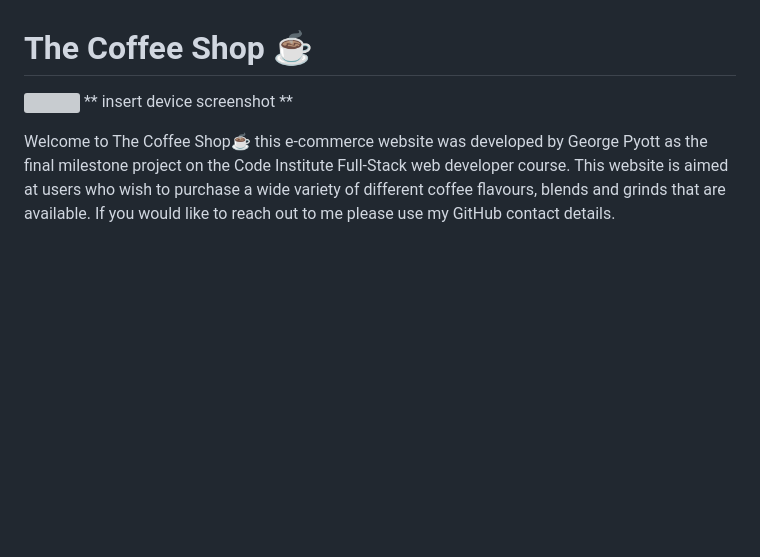
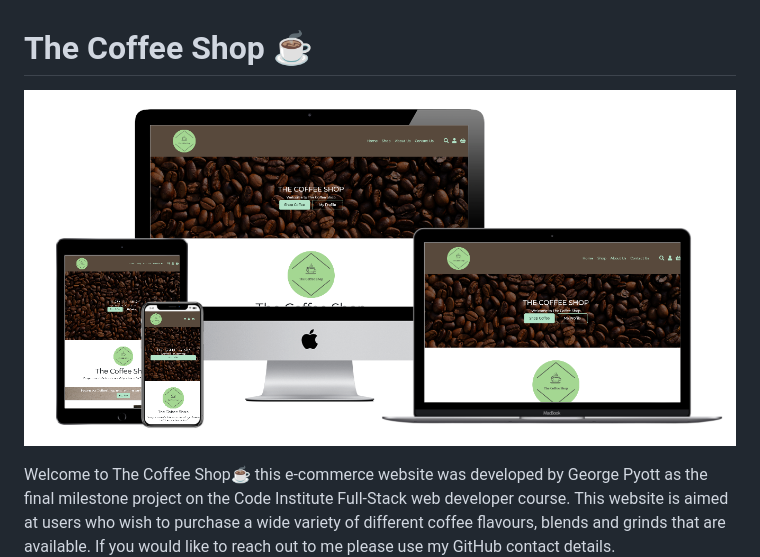
Before and after one commit to Geomint/thecoffeeshop, a Markdown page: README.md, the part around the change. GitHub-like rendering; pictures changed too: wireframes/the-coffee-shop-multi-device-screenshot.png (added); blank space fills up the shorter version; grey boxes are pictures that could not be loaded.

Commit message:
Added multi-device screenshot to project

```diff
--- a/README.md
+++ b/README.md
@@ -1,7 +1,7 @@
 # The Coffee Shop ☕️
 
-<img src=""></img>
-** insert device screenshot **
+<img src="https://github.com/Geomint/thecoffeeshop/raw/master/wireframes/the-coffee-shop-multi-device-screenshot.png?raw=true"></img>
+
 
 <p>Welcome to The Coffee Shop☕️ this e-commerce website was developed by George Pyott as the final milestone project on the Code Institute Full-Stack web developer course. This website is aimed at users who wish to purchase a wide variety of different coffee flavours, blends and grinds that are available. If you would like to reach out to me please use my GitHub contact details.</p>
 
```
